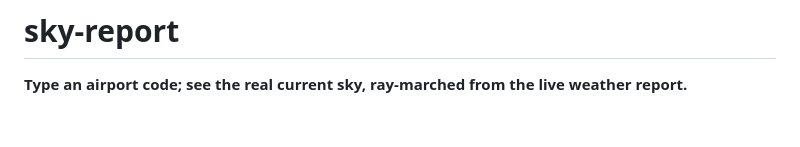
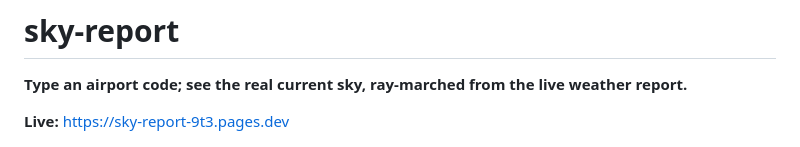
Before and after one commit to ramenprotokol/sky-report, a Markdown page: README.md, the part around the change. Rendered like a GitHub page; blank space fills up the shorter version.

Commit message:
README: link the live site
Co-Authored-By: Claude Opus 5.5 <noreply@anthropic.com>

```diff
--- a/README.md
+++ b/README.md
@@ -1,6 +1,8 @@
 # sky-report
 
 **Type an airport code; see the real current sky, ray-marched from the live weather report.**
+
+**Live:** https://sky-report-9t3.pages.dev
 
 ![The sky over Hong Kong International, drawn from a recorded METAR, with the FEW020 group highlighted](docs/screenshot.png)
 
```
